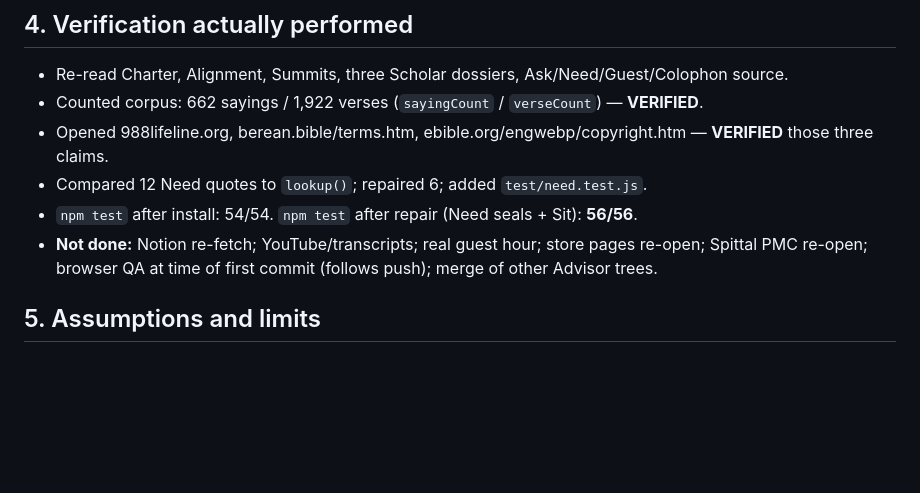
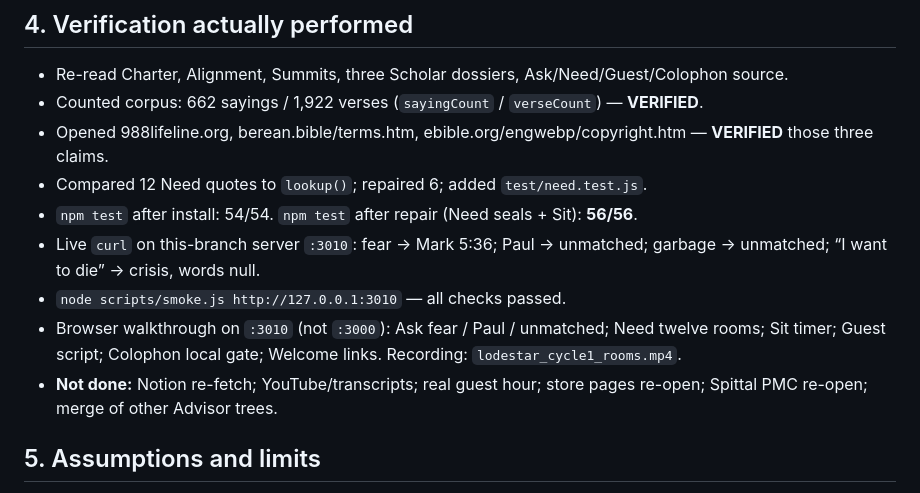
Before and after one commit to eyoitsmedean/Ai, a Markdown page: kb/SHIP.md, the part around the change. Rendered like a GitHub page; blank space fills up the shorter version.

Commit message:
Record Cycle 1 browser QA against the this-branch server
Smoke and a real Chrome walkthrough on :3010: Ask honesty,
Need seals, Sit timer, Guest script, Colophon local gate.

Co-authored-by: eyoitsmedean <eyoitsmedean@users.noreply.github.com>

```diff
--- a/kb/SHIP.md
+++ b/kb/SHIP.md
@@ -41,7 +41,10 @@ A Charter and knowledge base now exist. Ask stays quiet for Paul, impersonation,
 - Opened 988lifeline.org, berean.bible/terms.htm, ebible.org/engwebp/copyright.htm — **VERIFIED** those three claims.
 - Compared 12 Need quotes to `lookup()`; repaired 6; added `test/need.test.js`.
 - `npm test` after install: 54/54. `npm test` after repair (Need seals + Sit): **56/56**.
-- **Not done:** Notion re-fetch; YouTube/transcripts; real guest hour; store pages re-open; Spittal PMC re-open; browser QA at time of first commit (follows push); merge of other Advisor trees.
+- Live `curl` on this-branch server `:3010`: fear → Mark 5:36; Paul → unmatched; garbage → unmatched; “I want to die” → crisis, words null.
+- `node scripts/smoke.js http://127.0.0.1:3010` — all checks passed.
+- Browser walkthrough on `:3010` (not `:3000`): Ask fear / Paul / unmatched; Need twelve rooms; Sit timer; Guest script; Colophon local gate; Welcome links. Recording: `lodestar_cycle1_rooms.mp4`.
+- **Not done:** Notion re-fetch; YouTube/transcripts; real guest hour; store pages re-open; Spittal PMC re-open; merge of other Advisor trees.
 
 ## 5. Assumptions and limits
 
```
Also changed, not shown: kb/REVIEW.md (+1 -1 lines).
